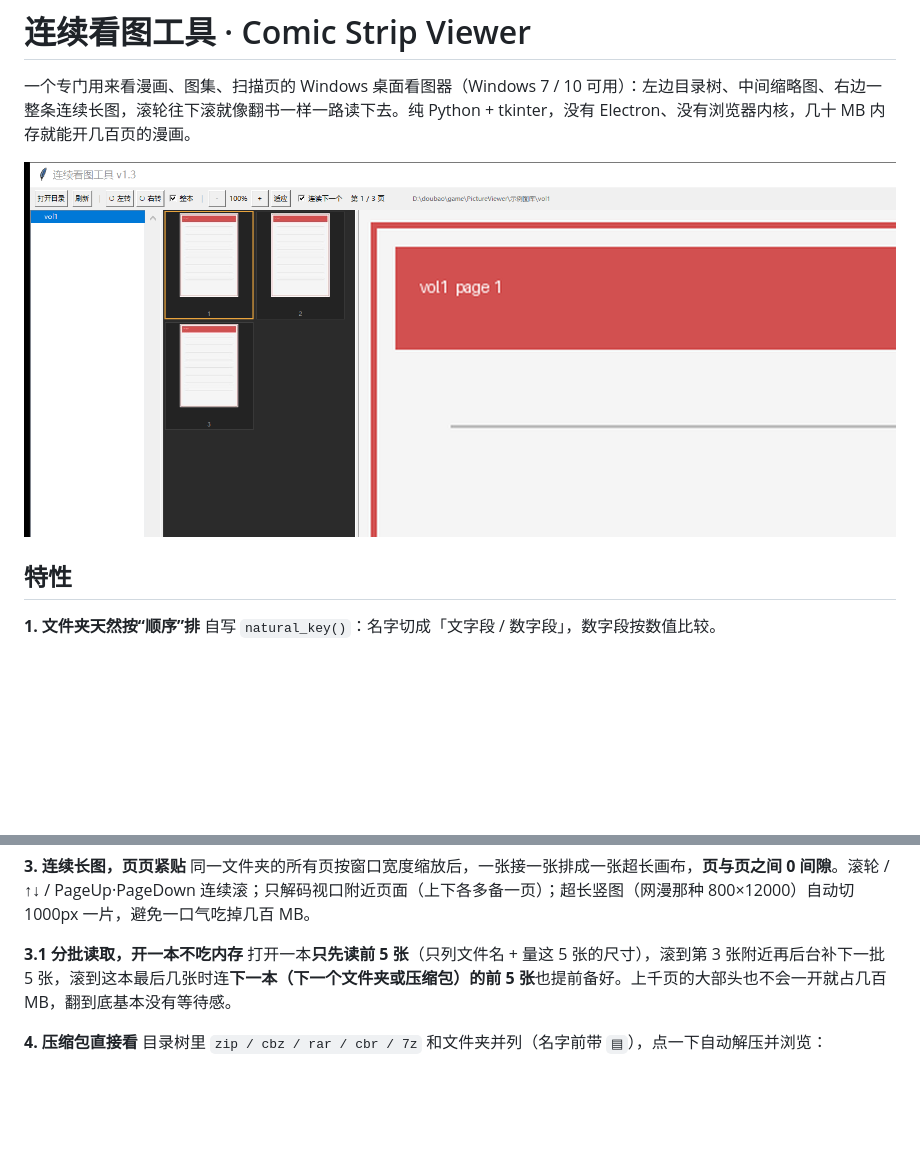
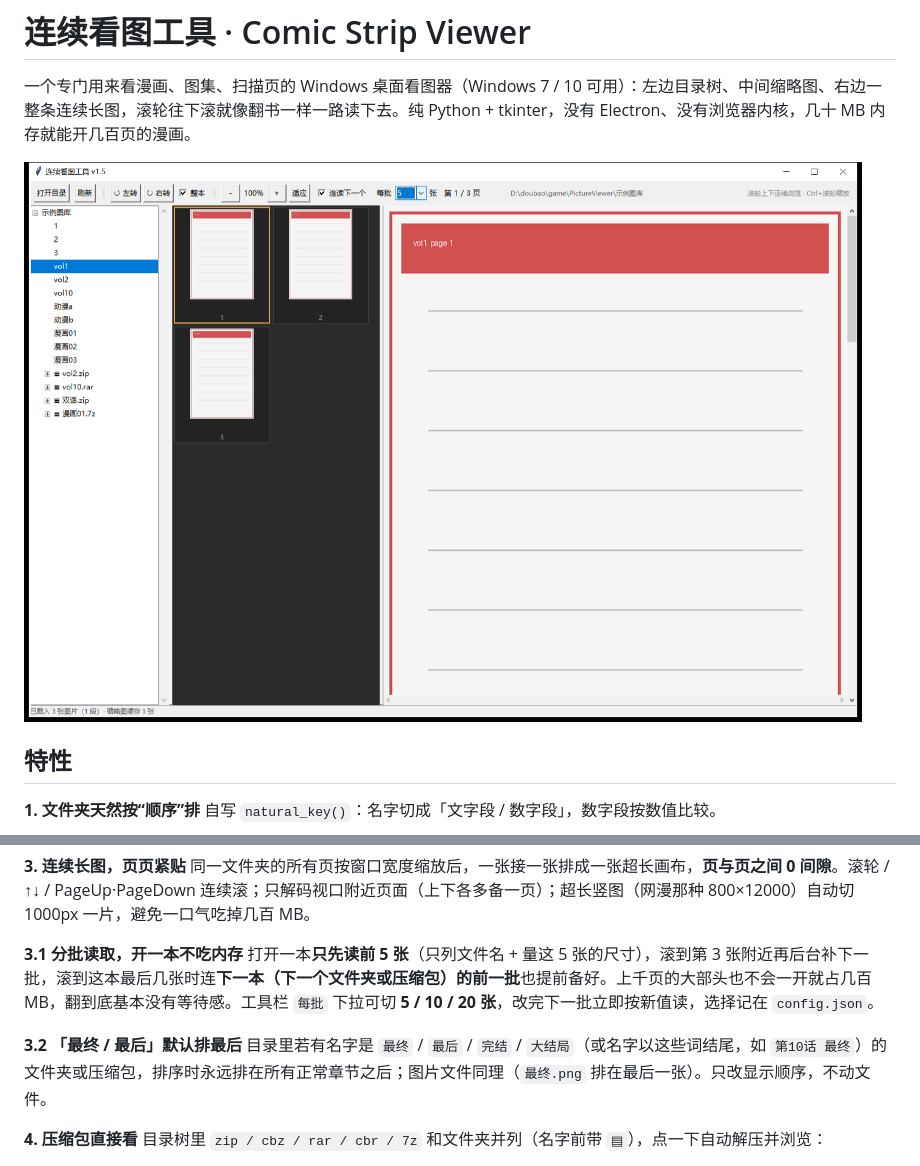
Before and after one commit to hellworldj/comic-viewer, a Markdown page: README.md, 2 parts joined by grey strips. GitHub-like rendering; pictures changed too: docs/screenshot.png; blank space fills up the shorter version.

Commit message:
feat: 每批大小可下拉切换 5/10/20；最终/最后 默认排最后
- 工具栏新增「每批」下拉，切换后下一批立即按新值读取，并写入 config.json
- sort_key 增加收尾名称分组：最终/最后/完结/大结局（含以这些词结尾）排到所有章节之后，图片文件同理
- 自检新增 [10] 收尾排序用例与批次下拉切换断言
- 更新 v1.6 截图与文档

```diff
--- a/README.md
+++ b/README.md
@@ -22,7 +22,10 @@
 同一文件夹的所有页按窗口宽度缩放后，一张接一张排成一张超长画布，**页与页之间 0 间隙**。滚轮 / ↑↓ / PageUp·PageDown 连续滚；只解码视口附近页面（上下各多备一页）；超长竖图（网漫那种 800×12000）自动切 1000px 一片，避免一口气吃掉几百 MB。
 
 **3.1 分批读取，开一本不吃内存**
-打开一本**只先读前 5 张**（只列文件名 + 量这 5 张的尺寸），滚到第 3 张附近再后台补下一批 5 张，滚到这本最后几张时连**下一本（下一个文件夹或压缩包）的前 5 张**也提前备好。上千页的大部头也不会一开就占几百 MB，翻到底基本没有等待感。
+打开一本**只先读前 5 张**（只列文件名 + 量这 5 张的尺寸），滚到第 3 张附近再后台补下一批，滚到这本最后几张时连**下一本（下一个文件夹或压缩包）的前一批**也提前备好。上千页的大部头也不会一开就占几百 MB，翻到底基本没有等待感。工具栏 `每批` 下拉可切 **5 / 10 / 20 张**，改完下一批立即按新值读，选择记在 `config.json`。
+
+**3.2 「最终 / 最后」默认排最后**
+目录里若有名字是 `最终` / `最后` / `完结` / `大结局`（或名字以这些词结尾，如 `第10话 最终`）的文件夹或压缩包，排序时永远排在所有正常章节之后；图片文件同理（`最终.png` 排在最后一张）。只改显示顺序，不动文件。
 
 **4. 压缩包直接看**
 目录树里 `zip / cbz / rar / cbr / 7z` 和文件夹并列（名字前带 `▤`），点一下自动解压并浏览：
```
Also changed, not shown: 使用说明.md (+3 -2 lines), _自检排序/a.png (added), _自检排序/b.png (added), _自检排序/最终.png (added), 2 other files.
